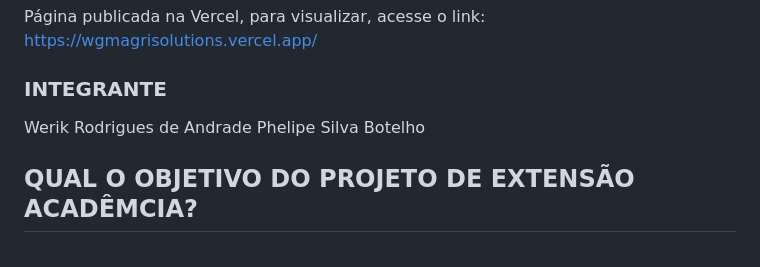
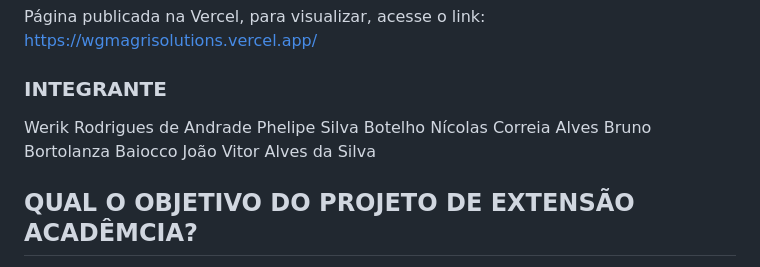
Before and after one commit to wrksystem/academic_extension_project_five, a Markdown page: README.md, the part around the change. GitHub-like rendering.

```diff
--- a/README.md
+++ b/README.md
@@ -9,6 +9,10 @@ https://wgmagrisolutions.vercel.app/
 ### INTEGRANTE
 Werik Rodrigues de Andrade</br>
 Phelipe Silva Botelho</br>
+Nícolas Correia Alves</br>
+Bruno Bortolanza Baiocco</br>
+João Vitor Alves da Silva</br>
+
 
 ## QUAL O OBJETIVO DO PROJETO DE EXTENSÃO ACADÊMCIA?
 
```
